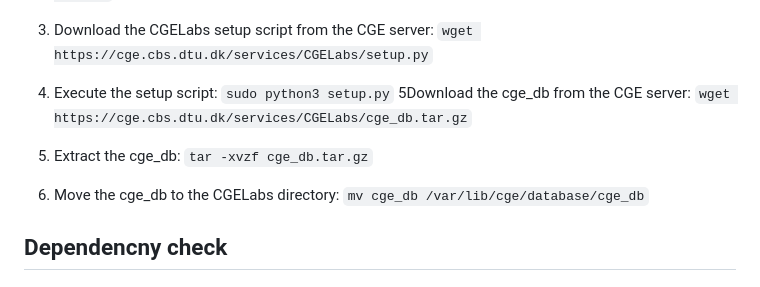
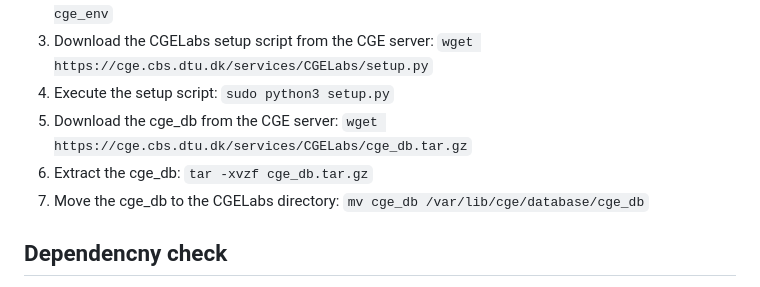
Before and after one commit to fredmol/CGELabs, a Markdown page: README.md, the part around the change. Drawn GitHub-style.

```diff
--- a/README.md
+++ b/README.md
@@ -23,12 +23,11 @@ If the environment is already installed it can be updated using:
 `wget https://cge.cbs.dtu.dk/services/CGELabs/setup.py`
 4. Execute the setup script:
 `sudo python3 setup.py`
-5Download the cge_db from the CGE server:
+5. Download the cge_db from the CGE server:
 `wget https://cge.cbs.dtu.dk/services/CGELabs/cge_db.tar.gz`
-
-5. Extract the cge_db:
+6. Extract the cge_db:
 `tar -xvzf cge_db.tar.gz`
-6. Move the cge_db to the CGELabs directory:
+7. Move the cge_db to the CGELabs directory:
 `mv cge_db /var/lib/cge/database/cge_db`
 
 ## Dependencny check
```
